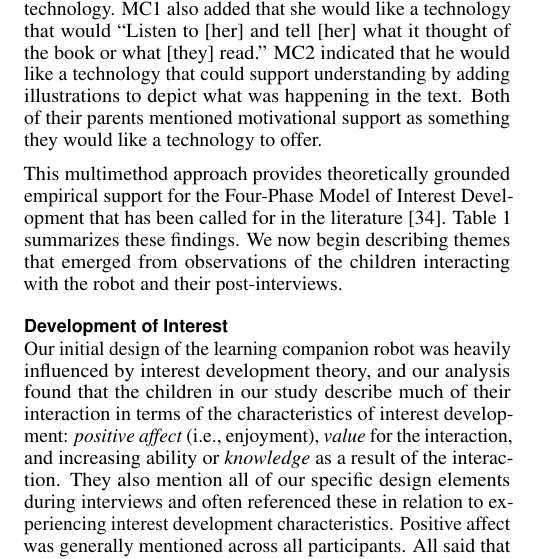
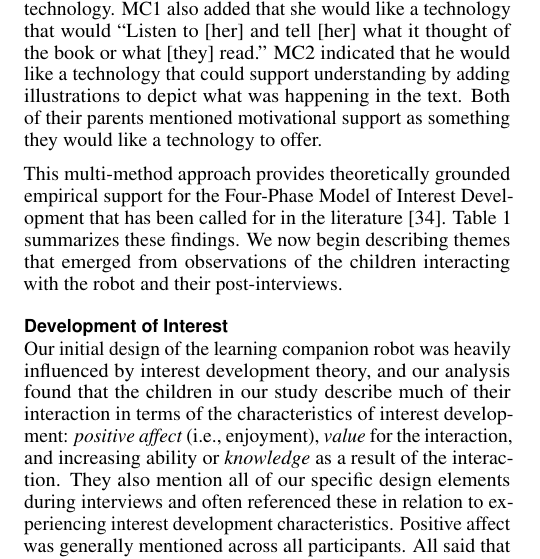
Before and after one commit to jemichaelis/CHI_2017_Minnie, a LaTeX document (chi17-michaelis.tex): part of one column of page 7 of 12, cut so that both start at the same text. Compiled offline with pdfLaTeX.

Commit message:
small typo for final draft

```diff
--- a/chi17-michaelis.tex
+++ b/chi17-michaelis.tex
@@ -340,7 +340,7 @@ Our three emerging individual interest readers read between 30 to 60 minutes on
 \subsubsection{Phase 2: Maintained Situational Interest}
 Both of our maintained situational interest readers described themselves as capable readers. While both said that they only ``like reading a little,'' they reported enjoying reading when they really like a book. However, they reported different amounts of time spent reading; MC1 reads 30 minutes a day, because this is the goal her parents set for her, while MC2 reads very little outside of what is required for school. They both felt that reading is something that they should do more of but did not prioritize among other activities. Thus, they did not seek out reading unless required. For MC2, this conflict of feeling that he should read more but not really making the time for it appeared in our interview when describing that it is hard for him to find a book. He said, ``Yeah I am like looking right now. Well I am trying to get time to look for books. Well I mean I have got a lot of time but...,'' indicating that while he feels that he should be looking for an interesting book, he is not actively doing so. Both children mention that tracking their reading with a log has been an effective method of motivation, although MC2 no longer uses any tracking, and both said that logging and tracking would be welcome features in a reading technology. MC1 also added that she would like a technology that would ``Listen to [her] and tell [her] what it thought of the book or what [they] read.'' MC2 indicated that he would like a technology that could support understanding by adding illustrations to depict what was happening in the text. Both of their parents mentioned motivational support as something they would like a technology to offer.
 
-This multimethod approach provides theoretically grounded empirical support for the Four-Phase Model of Interest Development that has been called for in the literature \cite{Renninger:2011}.  Table~\ref{tab:table1} summarizes these findings. We now begin describing themes that emerged from observations of the children interacting with the robot and their post-interviews.
+This multi-method approach provides theoretically grounded empirical support for the Four-Phase Model of Interest Development that has been called for in the literature \cite{Renninger:2011}.  Table~\ref{tab:table1} summarizes these findings. We now begin describing themes that emerged from observations of the children interacting with the robot and their post-interviews.
 
 \begin{table}[]
 %	\centering\footnotesize
```
